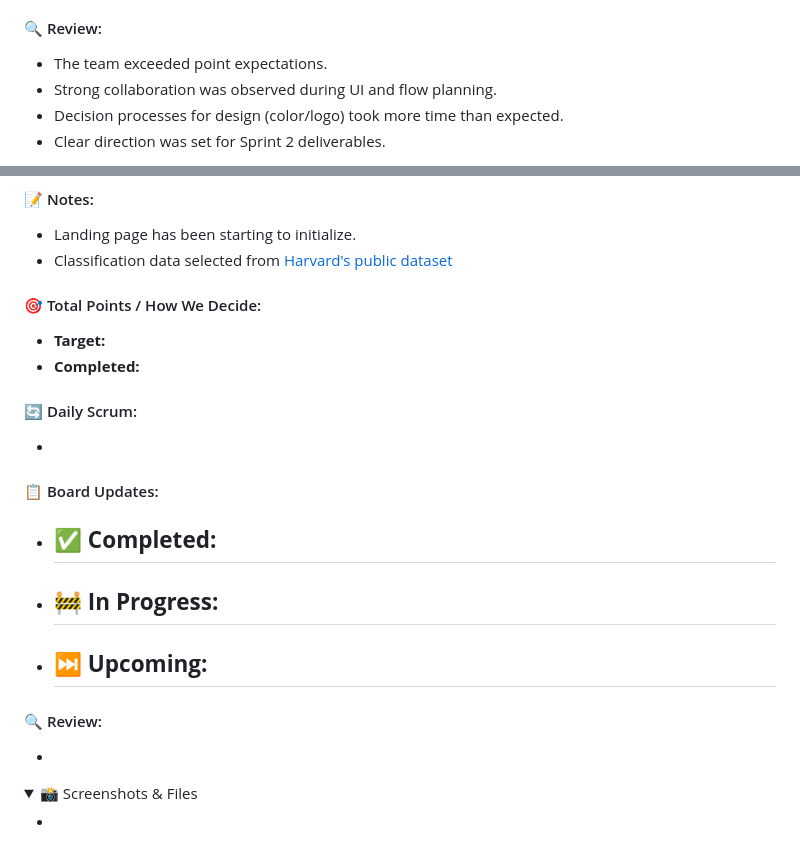
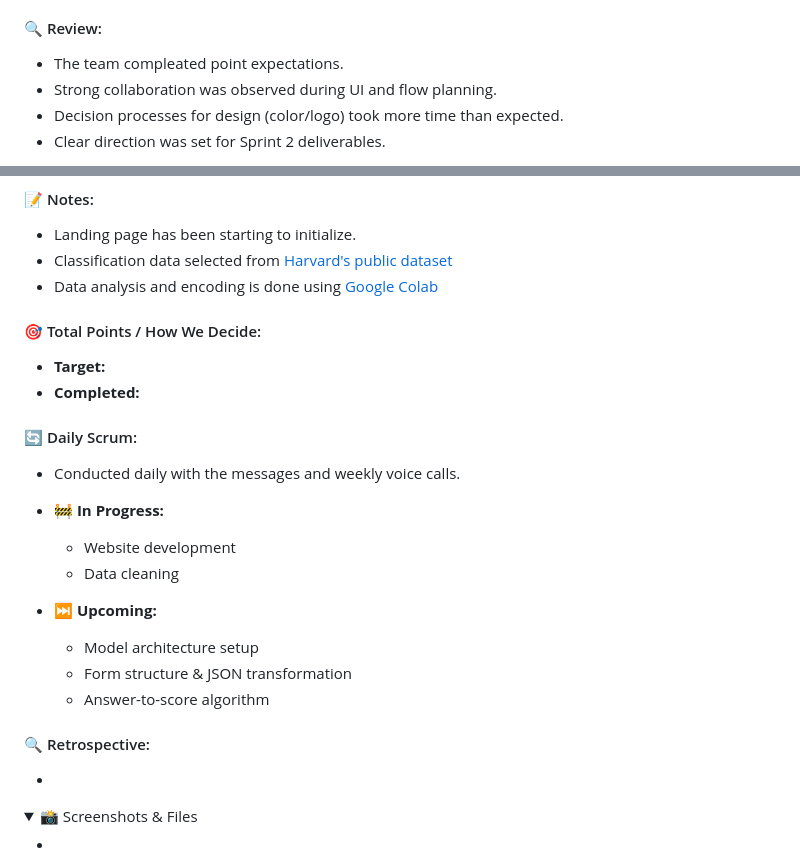
Before and after one commit to damladmrk/YZABootcamp, a Markdown page: README.md, 2 parts joined by grey strips. GitHub-like rendering; folded sections open.

Commit message:
Update README.md with data analysis

```diff
--- a/README.md
+++ b/README.md
@@ -108,7 +108,7 @@ The product is built to support new tests, models, and languages, allowing for f
   - Answer-to-score algorithm
 
 #### 🔍 Review:
-- The team exceeded point expectations.
+- The team compleated point expectations.
 - Strong collaboration was observed during UI and flow planning.
 - Decision processes for design (color/logo) took more time than expected.
 - Clear direction was set for Sprint 2 deliverables.
@@ -131,6 +131,7 @@ The product is built to support new tests, models, and languages, allowing for f
 #### 📝 Notes:
 - Landing page has been starting to initialize.
 - Classification data selected from [Harvard's public dataset](https://dataverse.harvard.edu/file.xhtml?fileId=7440350&version=1.1)
+- Data analysis and encoding is done using [Google Colab](https://colab.research.google.com/drive/1BTZX11qrY4josVxjID8QFkFvOXPcXtzf?usp=sharing)
 
 
 #### 🎯 Total Points / How We Decide:
@@ -138,17 +139,18 @@ The product is built to support new tests, models, and languages, allowing for f
 - **Completed:**
 
 #### 🔄 Daily Scrum:
--
+- Conducted daily with the messages and weekly voice calls.
 
-#### 📋 Board Updates:
-- ✅ **Completed:**
-  -
+
 - 🚧 **In Progress:**
-  -
+  - Website development
+  - Data cleaning
 - ⏭️ **Upcoming:**
-  -
+  - Model architecture setup
+  - Form structure & JSON transformation
+  - Answer-to-score algorithm
 
-#### 🔍 Review:
+#### 🔍 Retrospective:
 -
 
 <details>
```
